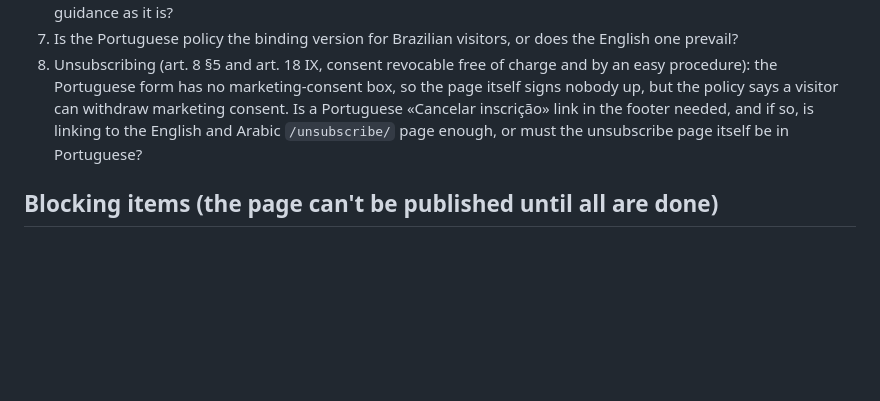
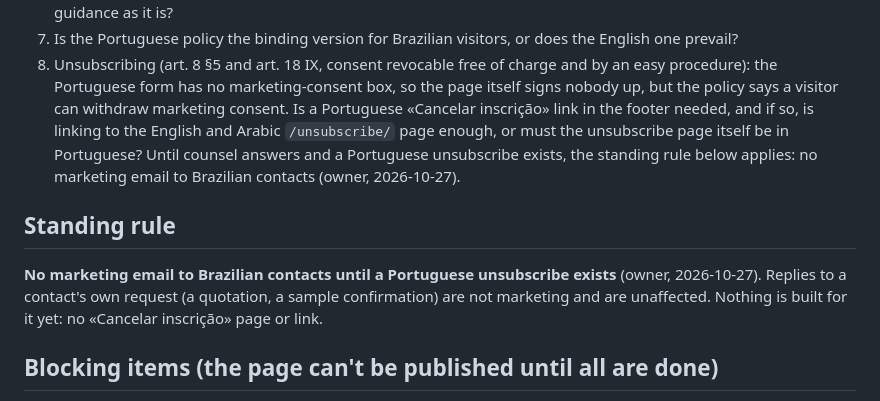
Before and after one commit to Mohamed00076/olivesegypt-site, a Markdown page: docs/pt-br-review.md, the part around the change. GitHub-like rendering; blank space fills up the shorter version.

Commit message:
Docs: no marketing email to Brazilian contacts until a Portuguese unsubscribe exists
Owner, 2026-10-27. Recorded as a standing rule in docs/pt-br-review.md and
under counsel question 8, and in docs/email-delivery.md. Nothing built.

Co-Authored-By: Claude Opus 5.5 <noreply@anthropic.com>
Claude-Session: https://claude.ai/code/session_0188gGy6VLt5LozVasLa9K5U

```diff
--- a/docs/pt-br-review.md
+++ b/docs/pt-br-review.md
@@ -159,6 +159,11 @@ The policy is a full translation of `/privacy/`: the same sections, facts and op
 6. Does the cookie banner (reject, settings and accept at the same level; analytics off by default) meet ANPD guidance as it is?
 7. Is the Portuguese policy the binding version for Brazilian visitors, or does the English one prevail?
 8. Unsubscribing (art. 8 §5 and art. 18 IX, consent revocable free of charge and by an easy procedure): the Portuguese form has no marketing-consent box, so the page itself signs nobody up, but the policy says a visitor can withdraw marketing consent. Is a Portuguese «Cancelar inscrição» link in the footer needed, and if so, is linking to the English and Arabic `/unsubscribe/` page enough, or must the unsubscribe page itself be in Portuguese?
+   Until counsel answers and a Portuguese unsubscribe exists, the standing rule below applies: no marketing email to Brazilian contacts (owner, 2026-10-27).
+
+## Standing rule
+
+**No marketing email to Brazilian contacts until a Portuguese unsubscribe exists** (owner, 2026-10-27). Replies to a contact's own request (a quotation, a sample confirmation) are not marketing and are unaffected. Nothing is built for it yet: no «Cancelar inscrição» page or link.
 
 ## Blocking items (the page can't be published until all are done)
 
```
Also changed, not shown: docs/email-delivery.md (+4 -0 lines).
